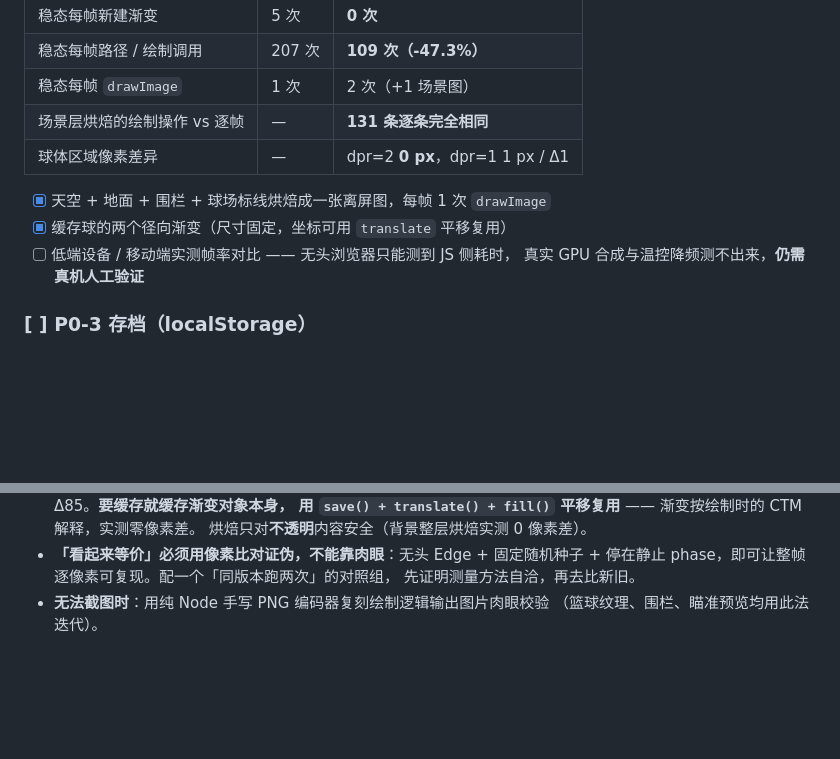
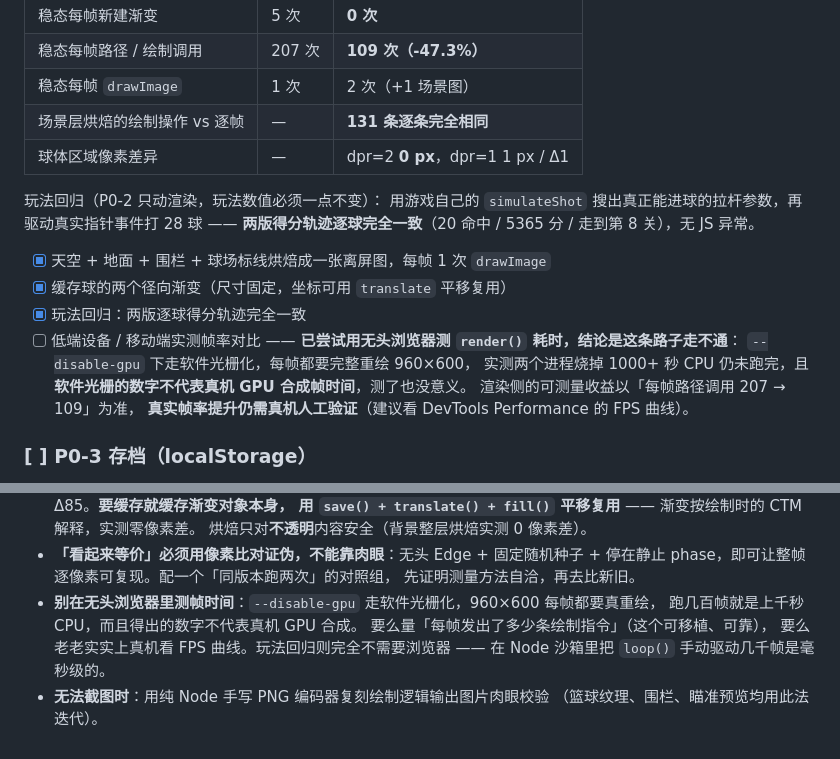
Before and after one commit to kevinvane/MiniGamesBasketball, a Markdown page: 怒篮 · 优化与增强路线图.md, 2 parts joined by grey strips. Rendered like a GitHub page; blank space fills up the shorter version.

Commit message:
补充 P0-2 玩法回归结果与基准测试结论
- 玩法回归：用游戏自己的 simulateShot 搜出能进球的拉杆参数，驱动真实指针事件打 28 球，
  两版逐球得分轨迹完全一致（20 命中 / 5365 分 / 走到第 8 关），无 JS 异常
- 帧时间基准：结论是无头浏览器测不了。--disable-gpu 走软件光栅化，
  两个进程烧掉 1000+ 秒 CPU 仍未跑完，且该数字不代表真机 GPU 合成帧时间。
  已把这条写进 P0-2 待办与工程约定，避免以后再走一遍弯路

```diff
--- a/怒篮 · 优化与增强路线图.md
+++ b/怒篮 · 优化与增强路线图.md
@@ -125,10 +125,18 @@
 | 场景层烘焙的绘制操作 vs 逐帧 | — | **131 条逐条完全相同** |
 | 球体区域像素差异 | — | dpr=2 **0 px**，dpr=1 1 px / Δ1 |
 
+玩法回归（P0-2 只动渲染，玩法数值必须一点不变）：
+用游戏自己的 `simulateShot` 搜出真正能进球的拉杆参数，再驱动真实指针事件打 28 球 ——
+**两版得分轨迹逐球完全一致**（20 命中 / 5365 分 / 走到第 8 关），无 JS 异常。
+
 - [x] 天空 + 地面 + 围栏 + 球场标线烘焙成一张离屏图，每帧 1 次 `drawImage`
 - [x] 缓存球的两个径向渐变（尺寸固定，坐标可用 `translate` 平移复用）
-- [ ] 低端设备 / 移动端实测帧率对比 —— 无头浏览器只能测到 JS 侧耗时，
-      真实 GPU 合成与温控降频测不出来，**仍需真机人工验证**
+- [x] 玩法回归：两版逐球得分轨迹完全一致
+- [ ] 低端设备 / 移动端实测帧率对比 —— **已尝试用无头浏览器测 `render()` 耗时，结论是这条路子走不通**：
+      `--disable-gpu` 下走软件光栅化，每帧都要完整重绘 960×600，
+      实测两个进程烧掉 1000+ 秒 CPU 仍未跑完，且**软件光栅的数字不代表真机 GPU 合成帧时间**，测了也没意义。
+      渲染侧的可测量收益以「每帧路径调用 207 → 109」为准，
+      **真实帧率提升仍需真机人工验证**（建议看 DevTools Performance 的 FPS 曲线）。
 
 ### [ ] P0-3 存档（localStorage）
 成绩目前完全不入库，刷新即丢。（设置项已先行落库，见 P0-1：`nulan.settings` = `{assist}`，
@@ -219,5 +227,10 @@
 - **「看起来等价」必须用像素比对证伪，不能靠肉眼**：无头 Edge + 固定随机种子 +
   停在静止 phase，即可让整帧逐像素可复现。配一个「同版本跑两次」的对照组，
   先证明测量方法自洽，再去比新旧。
+- **别在无头浏览器里测帧时间**：`--disable-gpu` 走软件光栅化，960×600 每帧都要真重绘，
+  跑几百帧就是上千秒 CPU，而且得出的数字不代表真机 GPU 合成。
+  要么量「每帧发出了多少条绘制指令」（这个可移植、可靠），
+  要么老老实实上真机看 FPS 曲线。玩法回归则完全不需要浏览器 ——
+  在 Node 沙箱里把 `loop()` 手动驱动几千帧是毫秒级的。
 - **无法截图时**：用纯 Node 手写 PNG 编码器复刻绘制逻辑输出图片肉眼校验
   （篮球纹理、围栏、瞄准预览均用此法迭代）。
```
